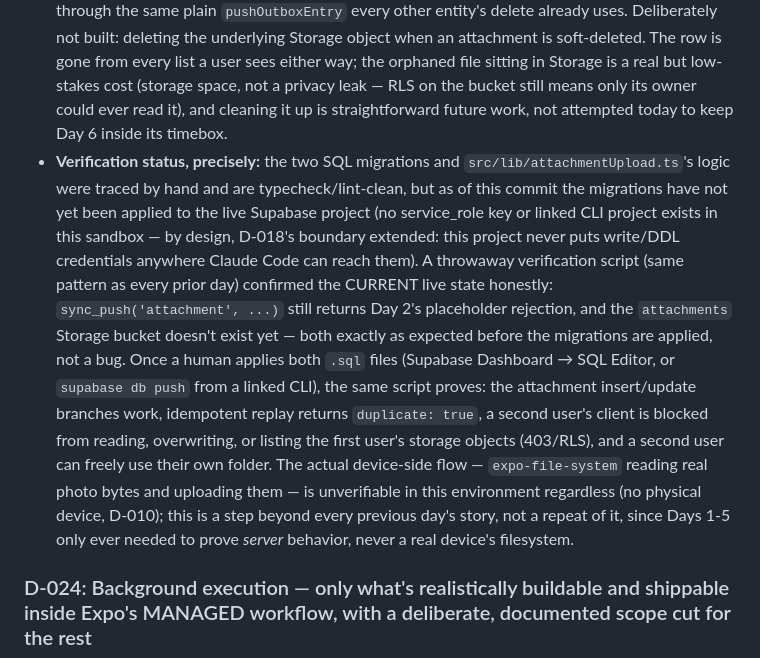
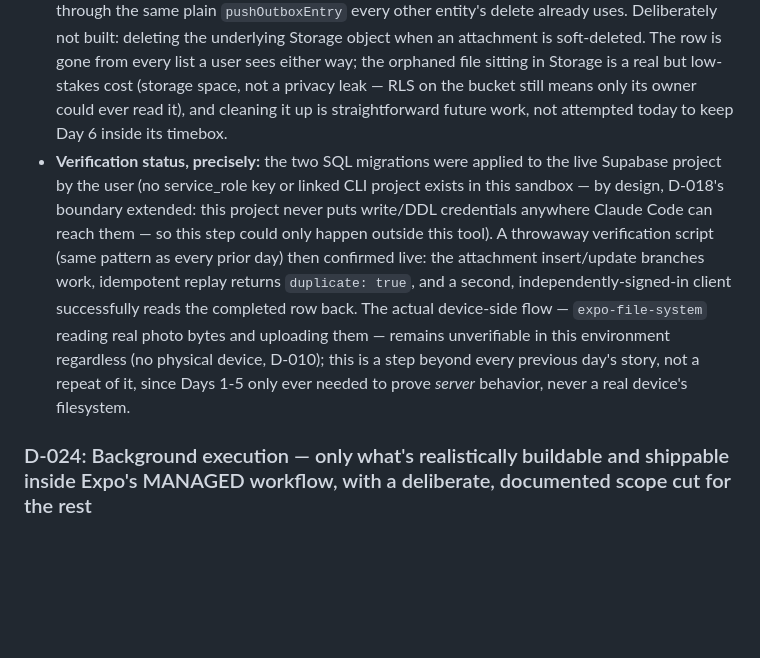
Before and after one commit to Ibrahiem17/fieldnote, a Markdown page: docs/DESIGN.md, the part around one of its changes. Rendered like a GitHub page; blank space fills up the shorter version.

```diff
--- a/docs/DESIGN.md
+++ b/docs/DESIGN.md
@@ -230,7 +230,7 @@ Every screen goes through a repository; every repository goes through Drizzle; n
 - **Why `remote_url` stores a raw object PATH, not a URL:** the bucket is deliberately private (`public: false`). Storing a public URL would mean either making the bucket public (any inspection photo readable by anyone with the link, forever — wrong for private field-inspection photography) or storing a signed URL, which silently expires and stops working. A path is the one representation that's both private and doesn't rot; viewing a photo later means calling `supabase.storage.from('attachments').createSignedUrl(path, ttl)` on demand, short-lived, exactly when a screen actually needs to render the image — not built yet, since no screen displays a synced (as opposed to locally-cached) attachment image today; see docs/SYNC.md's status table for what that leaves open.
 - **Why step 3 uses a brand-new random idempotency key on every attempt, rather than reusing one derived from the outbox entry's id:** the entry's own `id` is already spent as step 1's key (it names "insert this specific row," a real, non-repeatable side effect worth deduplicating strictly). Step 3's update has no such side effect to protect — setting `remote_url` to the same value twice is a true no-op regardless of which idempotency key names the attempt. The honest cost: a retried follow-up leaves more than one row behind in `sync_idempotency_keys` for the same attachment, one per attempt. Accepted rather than engineered around, because that table is a dedup LOG (Day 2, D-019), not user-facing data — nothing reads "how many keys does this attachment have," and the field-level correctness that idempotency exists to protect isn't affected either way.
 - **What a delete does NOT do:** `pushAndUploadAttachment` only special-cases `operation === "insert"` — a pending delete (a tombstone, `{id, deletedAt}`) has no file to upload, so it goes through the same plain `pushOutboxEntry` every other entity's delete already uses. Deliberately not built: deleting the underlying Storage object when an attachment is soft-deleted. The row is gone from every list a user sees either way; the orphaned file sitting in Storage is a real but low-stakes cost (storage space, not a privacy leak — RLS on the bucket still means only its owner could ever read it), and cleaning it up is straightforward future work, not attempted today to keep Day 6 inside its timebox.
-- **Verification status, precisely:** the two SQL migrations and `src/lib/attachmentUpload.ts`'s logic were traced by hand and are typecheck/lint-clean, but as of this commit the migrations have not yet been applied to the live Supabase project (no service_role key or linked CLI project exists in this sandbox — by design, D-018's boundary extended: this project never puts write/DDL credentials anywhere Claude Code can reach them). A throwaway verification script (same pattern as every prior day) confirmed the CURRENT live state honestly: `sync_push('attachment', ...)` still returns Day 2's placeholder rejection, and the `attachments` Storage bucket doesn't exist yet — both exactly as expected before the migrations are applied, not a bug. Once a human applies both `.sql` files (Supabase Dashboard → SQL Editor, or `supabase db push` from a linked CLI), the same script proves: the attachment insert/update branches work, idempotent replay returns `duplicate: true`, a second user's client is blocked from reading, overwriting, or listing the first user's storage objects (403/RLS), and a second user can freely use their own folder. The actual device-side flow — `expo-file-system` reading real photo bytes and uploading them — is unverifiable in this environment regardless (no physical device, D-010); this is a step beyond every previous day's story, not a repeat of it, since Days 1-5 only ever needed to prove *server* behavior, never a real device's filesystem.
+- **Verification status, precisely:** the two SQL migrations were applied to the live Supabase project by the user (no service_role key or linked CLI project exists in this sandbox — by design, D-018's boundary extended: this project never puts write/DDL credentials anywhere Claude Code can reach them — so this step could only happen outside this tool). A throwaway verification script (same pattern as every prior day) then confirmed live: the attachment insert/update branches work, idempotent replay returns `duplicate: true`, and a second, independently-signed-in client successfully reads the completed row back. The actual device-side flow — `expo-file-system` reading real photo bytes and uploading them — remains unverifiable in this environment regardless (no physical device, D-010); this is a step beyond every previous day's story, not a repeat of it, since Days 1-5 only ever needed to prove *server* behavior, never a real device's filesystem.
 
 ### D-024: Background execution — only what's realistically buildable and shippable inside Expo's MANAGED workflow, with a deliberate, documented scope cut for the rest
 
```
Also changed, not shown: other parts of docs/DESIGN.md (+1 -1 lines), docs/SYNC.md (+10 -15 lines), docs/TEST-RESULTS-PHASE-3.md (+17 -14 lines).
